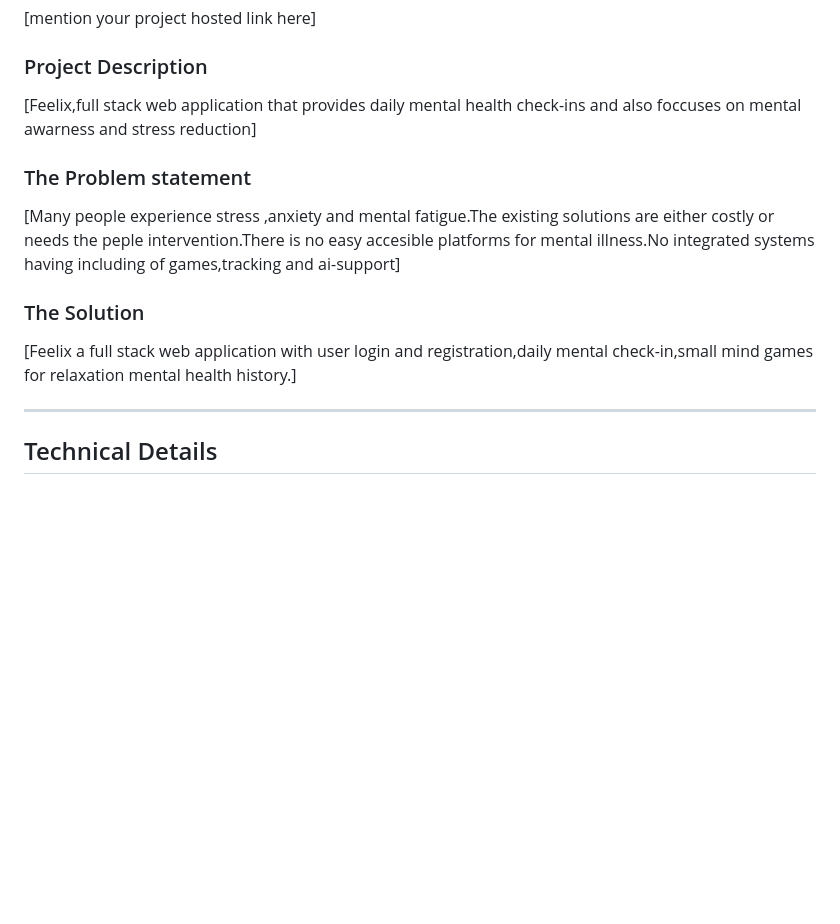
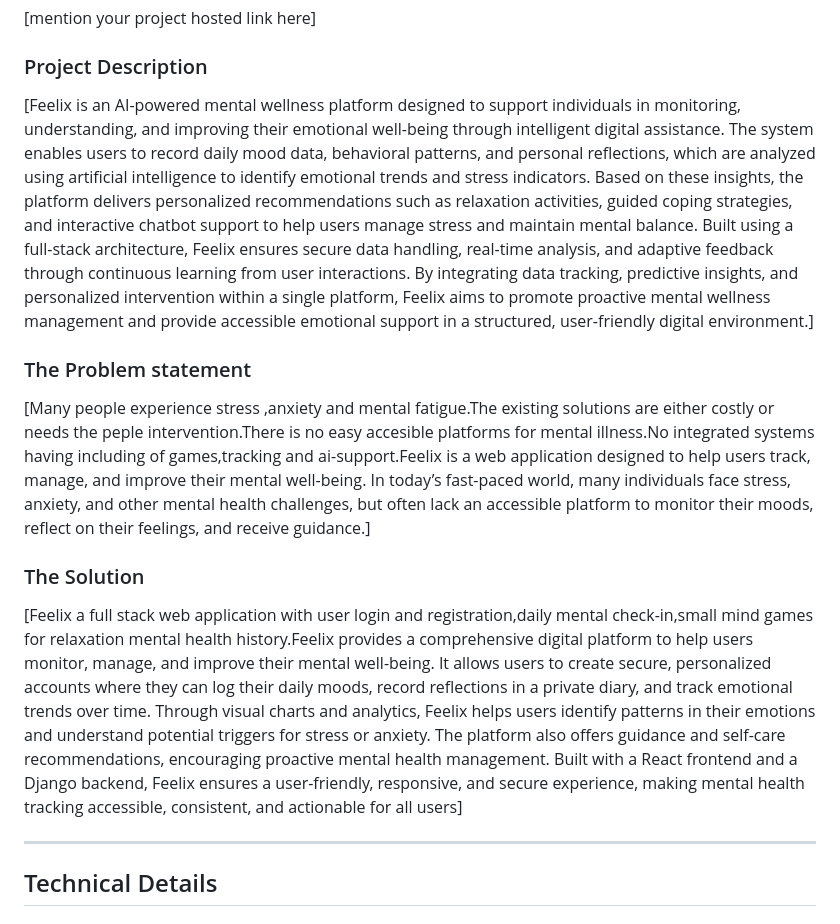
Before and after one commit to AnjanaKrishh/Algobots-Tink-her-hack-4.0, a Markdown page: MindSphere-main/README.md, the part around the change. GitHub-like rendering; blank space fills up the shorter version.

Commit message:
Revise README with detailed project and solution descriptions
Updated project description and problem statement to provide a comprehensive overview of Feelix, including its features and benefits for mental wellness management.

```diff
--- a/MindSphere-main/README.md
+++ b/MindSphere-main/README.md
@@ -16,13 +16,14 @@
 [mention your project hosted link here]
 
 ### Project Description
-[Feelix,full stack web application that provides daily mental health check-ins and also foccuses on mental awarness and stress reduction]
+[Feelix is an AI-powered mental wellness platform designed to support individuals in monitoring, understanding, and improving their emotional well-being through intelligent digital assistance. The system enables users to record daily mood data, behavioral patterns, and personal reflections, which are analyzed using artificial intelligence to identify emotional trends and stress indicators. Based on these insights, the platform delivers personalized recommendations such as relaxation activities, guided coping strategies, and interactive chatbot support to help users manage stress and maintain mental balance.
+Built using a full-stack architecture, Feelix ensures secure data handling, real-time analysis, and adaptive feedback through continuous learning from user interactions. By integrating data tracking, predictive insights, and personalized intervention within a single platform, Feelix aims to promote proactive mental wellness management and provide accessible emotional support in a structured, user-friendly digital environment.]
 
 ### The Problem statement
-[Many people experience stress ,anxiety and mental fatigue.The existing solutions are either costly or needs the peple intervention.There is no easy accesible platforms for mental illness.No integrated systems having including of games,tracking and ai-support]
+[Many people experience stress ,anxiety and mental fatigue.The existing solutions are either costly or needs the peple intervention.There is no easy accesible platforms for mental illness.No integrated systems having including of games,tracking and ai-support.Feelix is a web application designed to help users track, manage, and improve their mental well-being. In today’s fast-paced world, many individuals face stress, anxiety, and other mental health challenges, but often lack an accessible platform to monitor their moods, reflect on their feelings, and receive guidance.]
 
 ### The Solution
-[Feelix a full stack web application with user login and registration,daily mental check-in,small mind games for relaxation mental health history.]
+[Feelix a full stack web application with user login and registration,daily mental check-in,small mind games for relaxation mental health history.Feelix provides a comprehensive digital platform to help users monitor, manage, and improve their mental well-being. It allows users to create secure, personalized accounts where they can log their daily moods, record reflections in a private diary, and track emotional trends over time. Through visual charts and analytics, Feelix helps users identify patterns in their emotions and understand potential triggers for stress or anxiety. The platform also offers guidance and self-care recommendations, encouraging proactive mental health management. Built with a React frontend and a Django backend, Feelix ensures a user-friendly, responsive, and secure experience, making mental health tracking accessible, consistent, and actionable for all users]
 
 ---
 
```
